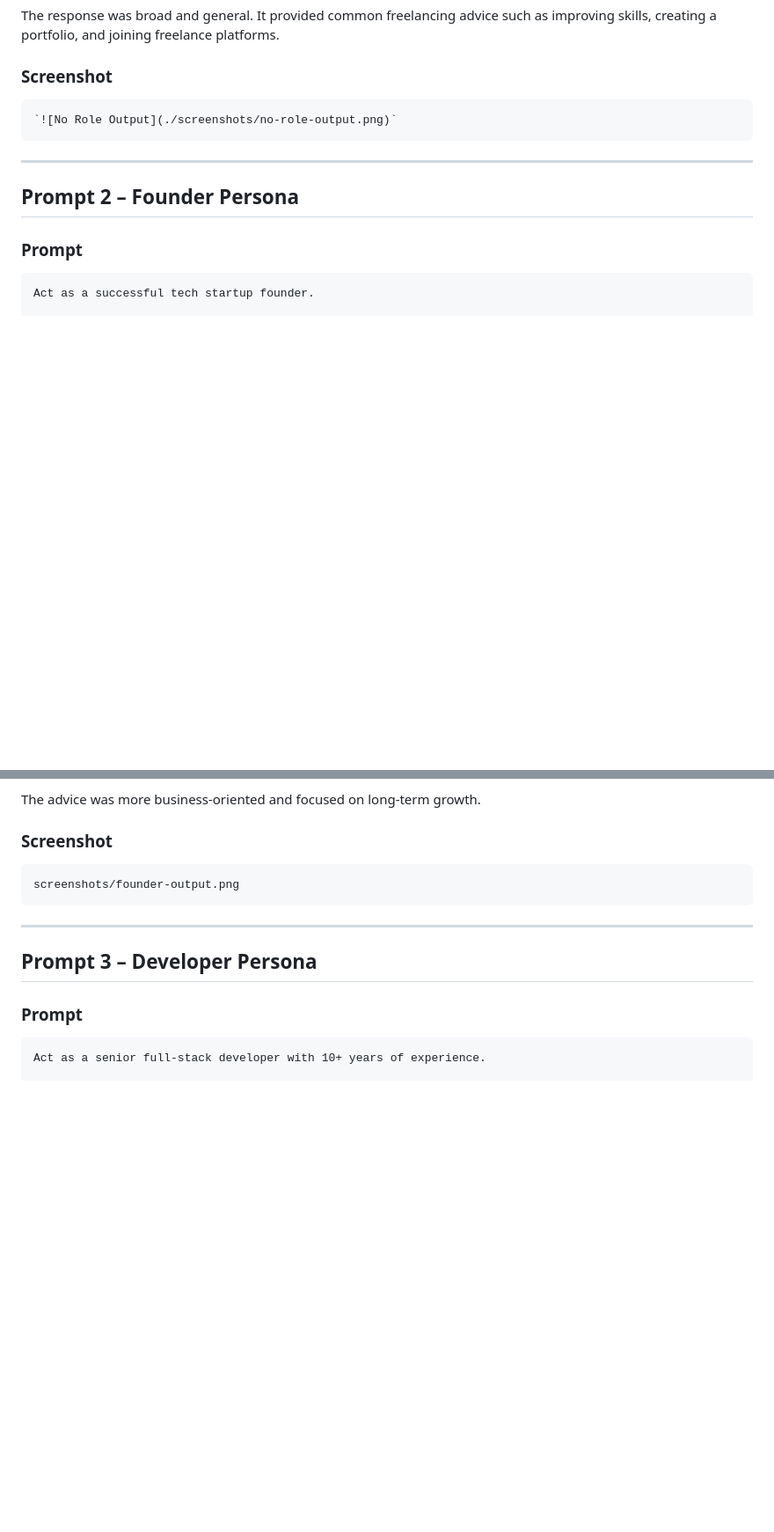
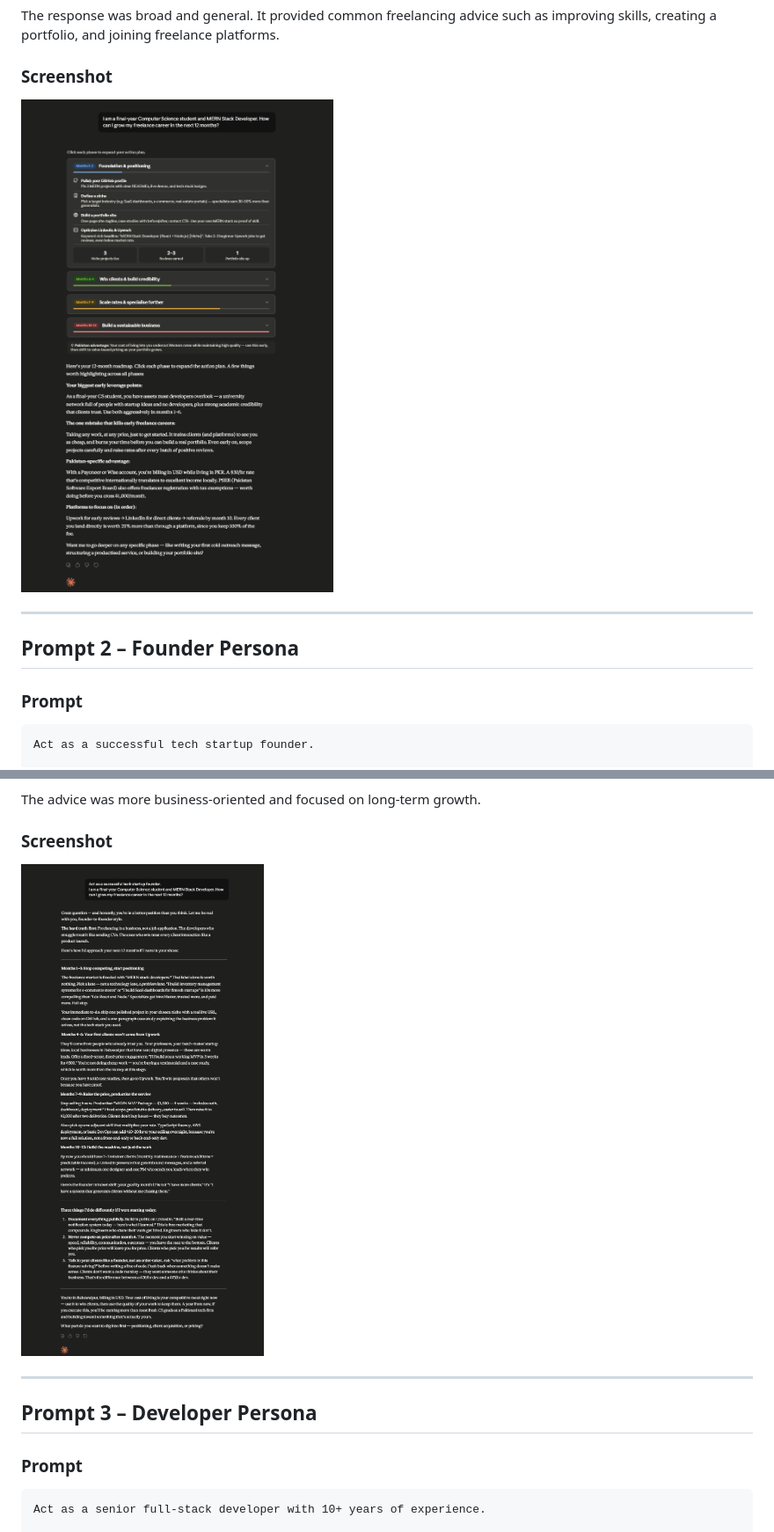
Before and after one commit to saeedasaad/60days-claude-ai-challenge, a Markdown page: Day-3/Readme.md, 2 parts joined by grey strips. Shown at 88% size. Rendered like a GitHub page; blank space fills up the shorter version.

Commit message:
Update: Day-3 file

````diff
--- a/Day-3/Readme.md
+++ b/Day-3/Readme.md
@@ -36,13 +36,7 @@ The response was broad and general. It provided common freelancing advice such a
 
 ### Screenshot
 
-
-
-
-
-```md
-`![No Role Output](./screenshots/no-role-output.png)`
-```
+![No Role Output](screenshots/no-role-output.png)
 
 ---
 
@@ -71,10 +65,7 @@ The advice was more business-oriented and focused on long-term growth.
 
 ### Screenshot
 
-
-```text
-screenshots/founder-output.png
-```
+![Founder Persona Output](screenshots/founder-output.png)
 
 ---
 
````
Also changed, not shown: other parts of Day-3/Readme.md (+1 -4 lines).
